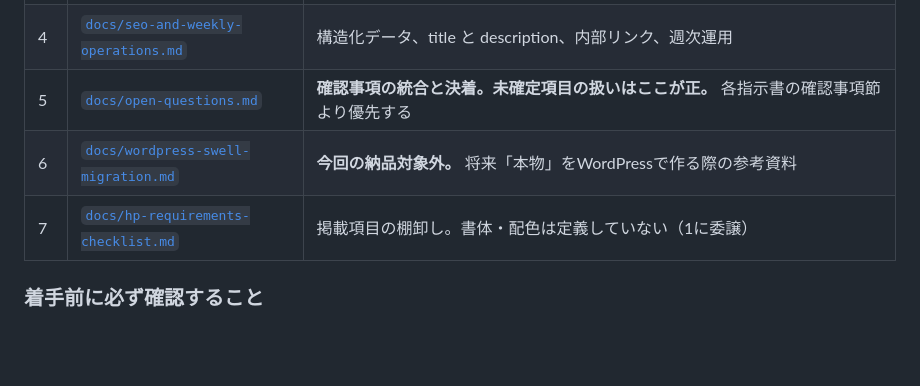
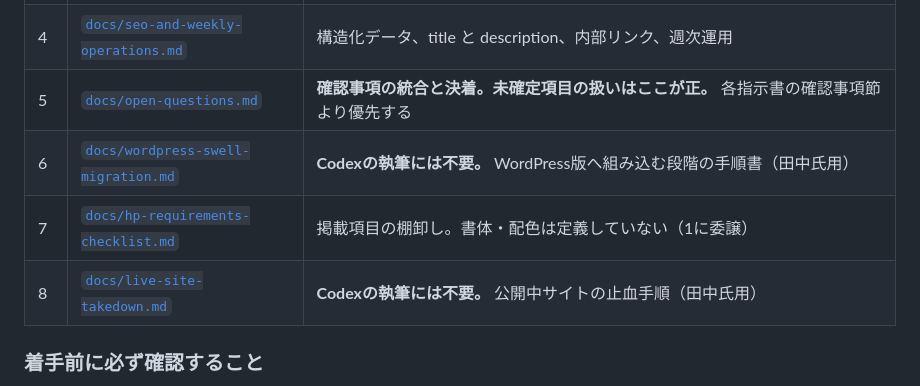
Before and after one commit to tanakauo/TANAKAUOHP-, a Markdown page: README.md, the part around the change. Rendered like a GitHub page; blank space fills up the shorter version.

```diff
--- a/README.md
+++ b/README.md
@@ -24,8 +24,9 @@
 | 3 | [`docs/codex-brief-products.md`](docs/codex-brief-products.md) | 商品・メニューページの実装指示。価格を持たない設計 |
 | 4 | [`docs/seo-and-weekly-operations.md`](docs/seo-and-weekly-operations.md) | 構造化データ、title と description、内部リンク、週次運用 |
 | 5 | [`docs/open-questions.md`](docs/open-questions.md) | **確認事項の統合と決着。未確定項目の扱いはここが正。** 各指示書の確認事項節より優先する |
-| 6 | [`docs/wordpress-swell-migration.md`](docs/wordpress-swell-migration.md) | **今回の納品対象外。** 将来「本物」をWordPressで作る際の参考資料 |
+| 6 | [`docs/wordpress-swell-migration.md`](docs/wordpress-swell-migration.md) | **Codexの執筆には不要。** WordPress版へ組み込む段階の手順書（田中氏用） |
 | 7 | [`docs/hp-requirements-checklist.md`](docs/hp-requirements-checklist.md) | 掲載項目の棚卸し。書体・配色は定義していない（1に委譲） |
+| 8 | [`docs/live-site-takedown.md`](docs/live-site-takedown.md) | **Codexの執筆には不要。** 公開中サイトの止血手順（田中氏用） |
 
 ### 着手前に必ず確認すること
 
```
Also changed, not shown: docs/live-site-takedown.md (added, +120 -0 lines), docs/open-questions.md (+19 -5 lines).
